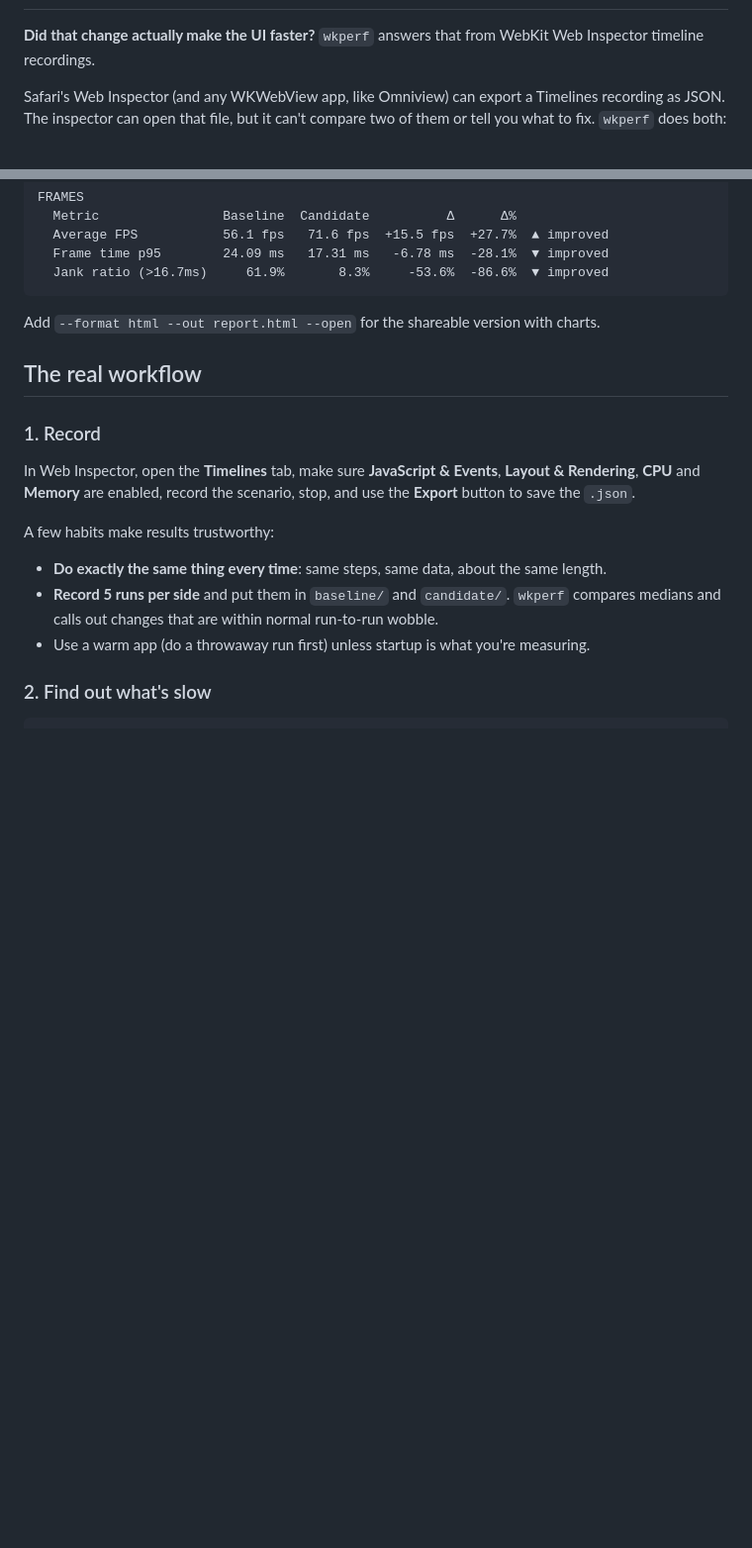
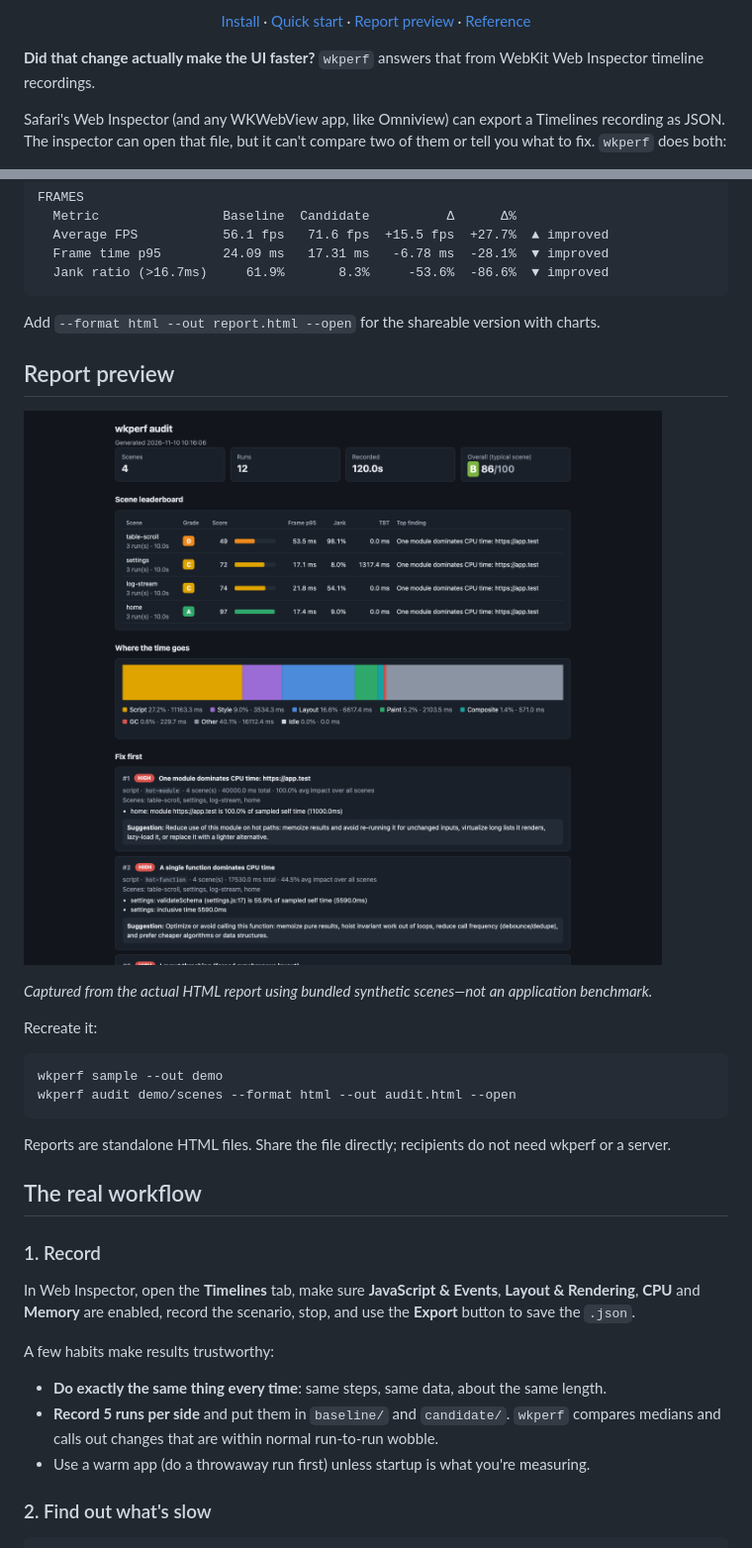
Before and after one commit to omniviewdev/wkperf, a Markdown page: README.md, 2 parts joined by grey strips. Shown at 99% size. Rendered like a GitHub page; pictures changed too: docs/assets/audit-report.png (added); blank space fills up the shorter version.

Commit message:
Polish README with logo, Shields badges, report preview and install guide

````diff
--- a/README.md
+++ b/README.md
@@ -2,3 +16,9 @@
+<p align="center">
+  <a href="#install">Install</a> ·
+  <a href="#try-it-in-30-seconds">Quick start</a> ·
+  <a href="#report-preview">Report preview</a> ·
+  <a href="docs/REFERENCE.md">Reference</a>
+</p>
 
 **Did that change actually make the UI faster?** `wkperf` answers that from WebKit Web Inspector timeline recordings.
 
@@ -44,6 +91,21 @@ FRAMES
 ```
 
 Add `--format html --out report.html --open` for the shareable version with charts.
+
+## Report preview
+
+![Actual wkperf HTML audit report showing scene scores, time breakdown, and prioritized findings](docs/assets/audit-report.png)
+
+*Captured from the actual HTML report using bundled synthetic scenes—not an application benchmark.*
+
+Recreate it:
+
+```bash
+wkperf sample --out demo
+wkperf audit demo/scenes --format html --out audit.html --open
+```
+
+Reports are standalone HTML files. Share the file directly; recipients do not need wkperf or a server.
 
 ## The real workflow
 
````
Also changed, not shown: other parts of README.md (+44 -3 lines), 1 other file.
